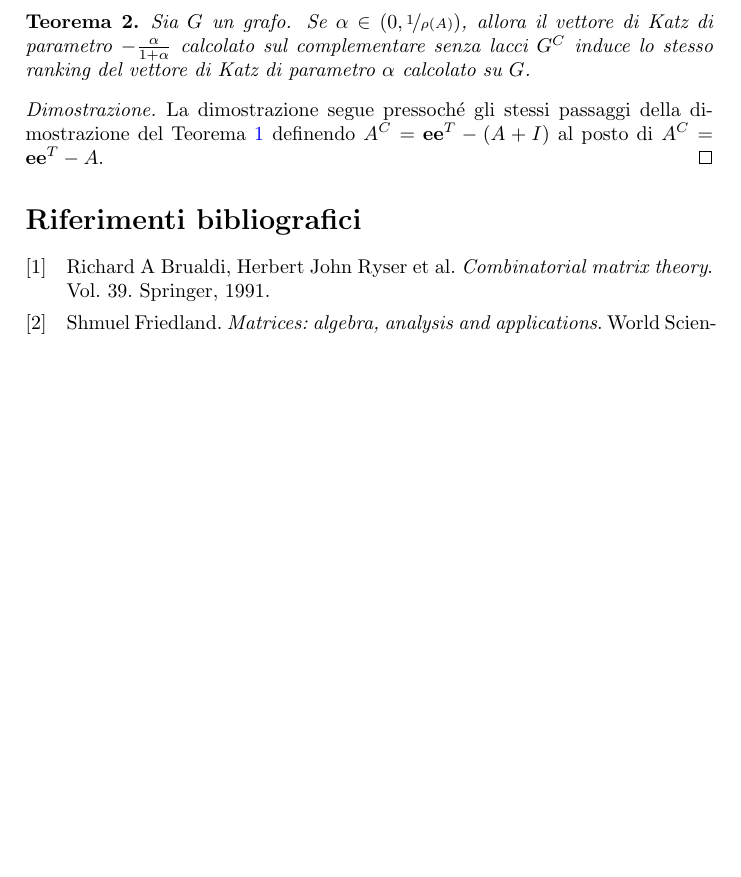
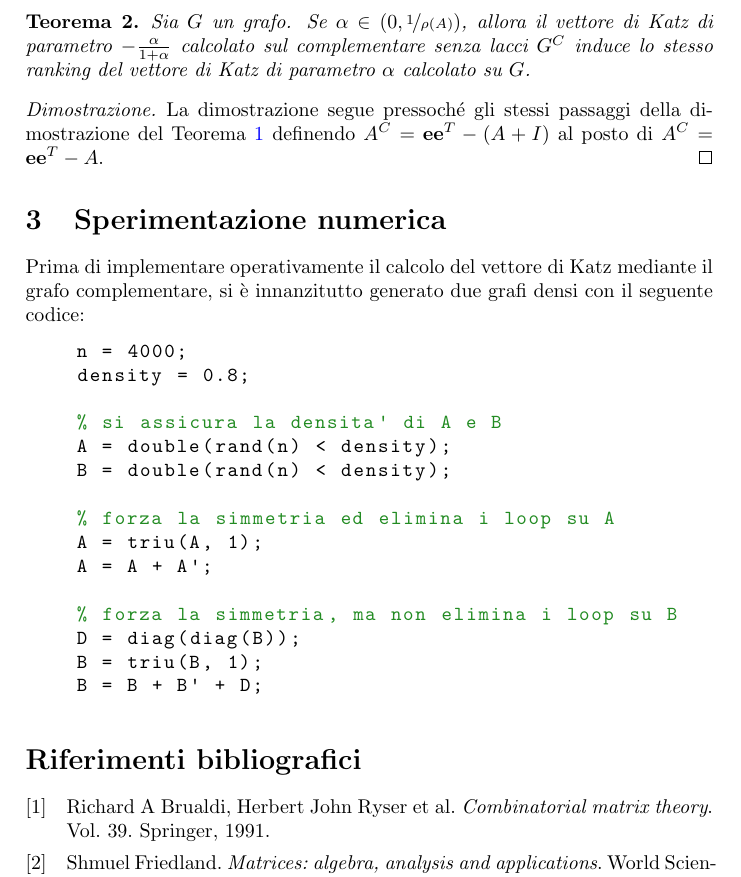
Before and after one commit to hearot/katz-centrality-dense, a LaTeX paper (main.tex): part of page 6 of 6, cut so that both start at the same text, the shorter picture padded with empty space. Compiled offline with pdfLaTeX.

Commit message:
feat: add baseline for the numerical experiment

```diff
--- a/main.tex
+++ b/main.tex
@@ -13,6 +13,8 @@
 \usepackage{nicefrac}
 \usepackage{leftindex}
 \usepackage{float}
+
+\usepackage{matlab-prettifier}
 
 %% Since I want "Input" and "Output" in the algorithm, I will need
 \usepackage{algorithm}
@@ -386,6 +388,29 @@ ottenuto calcolandolo sul grafo originale.
     $A^C = \evec \evec^T - (A+I)$ al posto di $A^C = \evec \evec^T - A$.
 \end{proof}
 
+\section{Sperimentazione numerica}
+
+Prima di implementare operativamente il calcolo del vettore di Katz mediante il grafo complementare, si è innanzitutto generato
+due grafi densi con il seguente codice:
+
+\begin{lstlisting}[style=Matlab-editor]
+    n = 4000;
+    density = 0.8;
+
+    % si assicura la densita' di A e B
+    A = double(rand(n) < density);
+    B = double(rand(n) < density);
+
+    % forza la simmetria ed elimina i loop su A
+    A = triu(A, 1);
+    A = A + A';
+
+    % forza la simmetria, ma non elimina i loop su B
+    D = diag(diag(B));
+    B = triu(B, 1);
+    B = B + B' + D;
+\end{lstlisting}
+
 \printbibliography
 
 \end{document}
```
Also changed, not shown: main.pdf, 7 other files.
